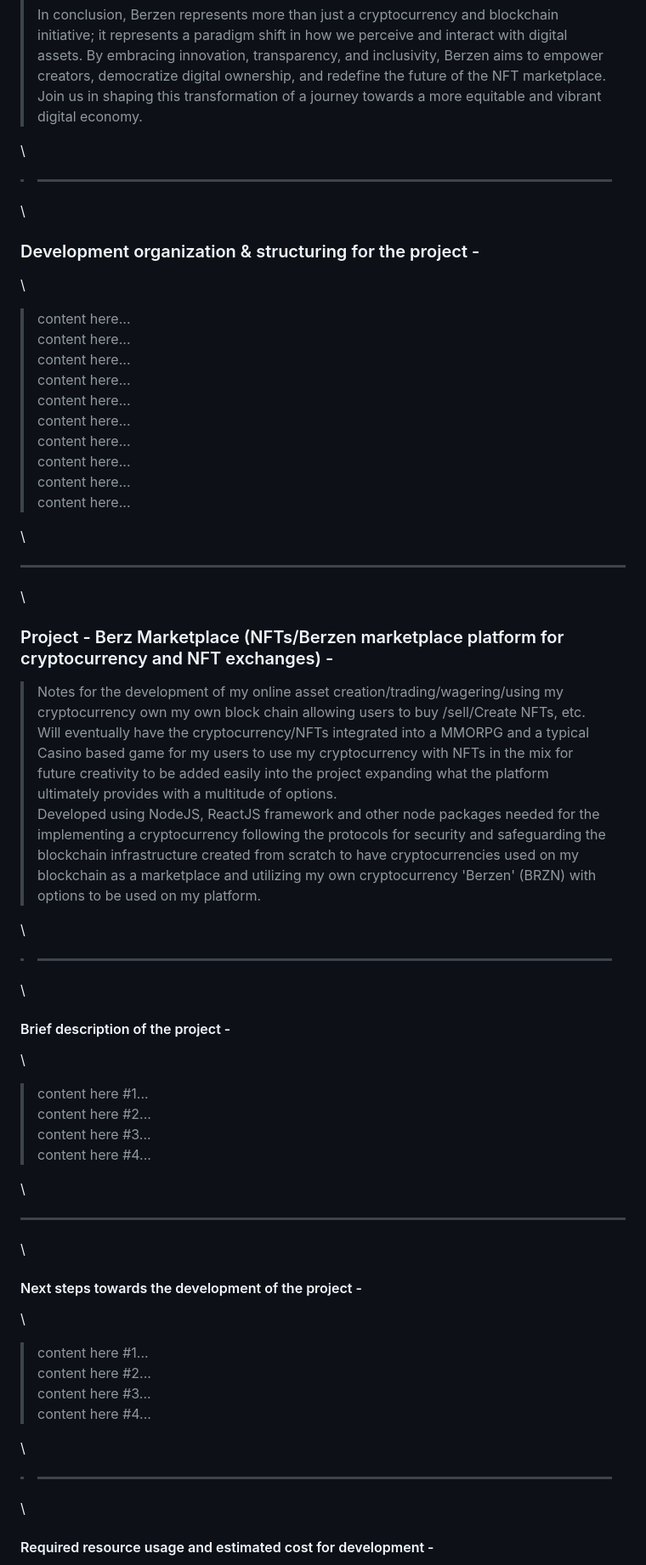
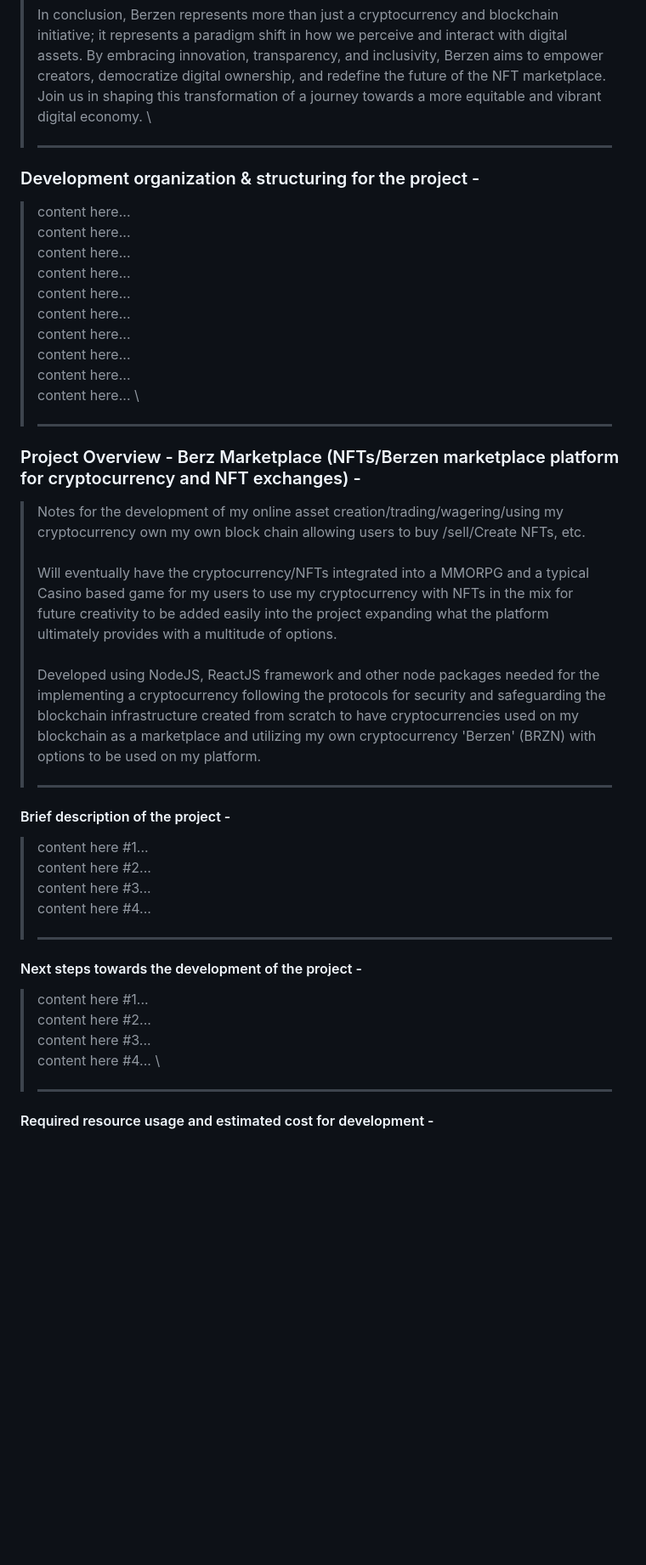
Before and after one commit to bryceberwald/Berz, a Markdown page: README.md, the part around one of its changes. Shown at 85% size. Rendered like a GitHub page; blank space fills up the shorter version.

Commit message:
edits to the readme file.

```diff
--- a/README.md
+++ b/README.md
@@ -57,14 +49,10 @@ __________________________________________
 \
 \
 > In conclusion, Berzen represents more than just a cryptocurrency and blockchain initiative; it represents a paradigm shift in how we perceive and interact with digital assets. By embracing innovation, transparency, and inclusivity, Berzen aims to empower creators, democratize digital ownership, and redefine the future of the NFT marketplace. Join us in shaping this transformation of a journey towards a more equitable and vibrant digital economy.
-
 \
->__________________________________________
-\
+> __________________________________________
 
 ### Development organization & structuring for the project -
-
-\
 
 > content here...
 \
@@ -85,26 +73,20 @@ __________________________________________
 > content here...
 \
 > content here...
+\
+> _________________________________________
 
+### Project Overview - Berz Marketplace (NFTs/Berzen marketplace platform for cryptocurrency and NFT exchanges) -
+> Notes for the development of my online asset creation/trading/wagering/using my cryptocurrency own my own block chain allowing users to buy /sell/Create NFTs, etc.
 \
-__________________________________________
-\
-
-### Project - Berz Marketplace (NFTs/Berzen marketplace platform for cryptocurrency and NFT exchanges) -
-
-> Notes for the development of my online asset creation/trading/wagering/using my cryptocurrency own my own block chain allowing users to buy /sell/Create NFTs, etc.
 \
 > Will eventually have the cryptocurrency/NFTs integrated into a MMORPG and a typical Casino based game for my users to use my cryptocurrency with NFTs in the mix for future creativity to be added easily into the project expanding what the platform ultimately provides with a multitude of options.
 \
+\
 > Developed using NodeJS, ReactJS framework and other node packages needed for the implementing a cryptocurrency following the protocols for security and safeguarding the blockchain infrastructure created from scratch to have cryptocurrencies used on my blockchain as a marketplace and utilizing my own cryptocurrency 'Berzen' (BRZN) with options to be used on my platform.
-
-\
 > __________________________________________
-\
 
 #### Brief description of the project -
-
-\
 
 > content here #1...
 \
@@ -113,14 +95,9 @@ __________________________________________
 > content here #3...
 \
 > content here #4...
-
-\
-__________________________________________
-\
+> __________________________________________
 
 #### Next steps towards the development of the project -
-
-\
 
 > content here #1...
 \
@@ -129,9 +106,7 @@ __________________________________________
 > content here #3...
 \
 > content here #4...
-
 \
-> __________________________________________
-\
+>__________________________________________
 
 #### Required resource usage and estimated cost for development -
```
Also changed, not shown: other parts of README.md (+12 -34 lines).
